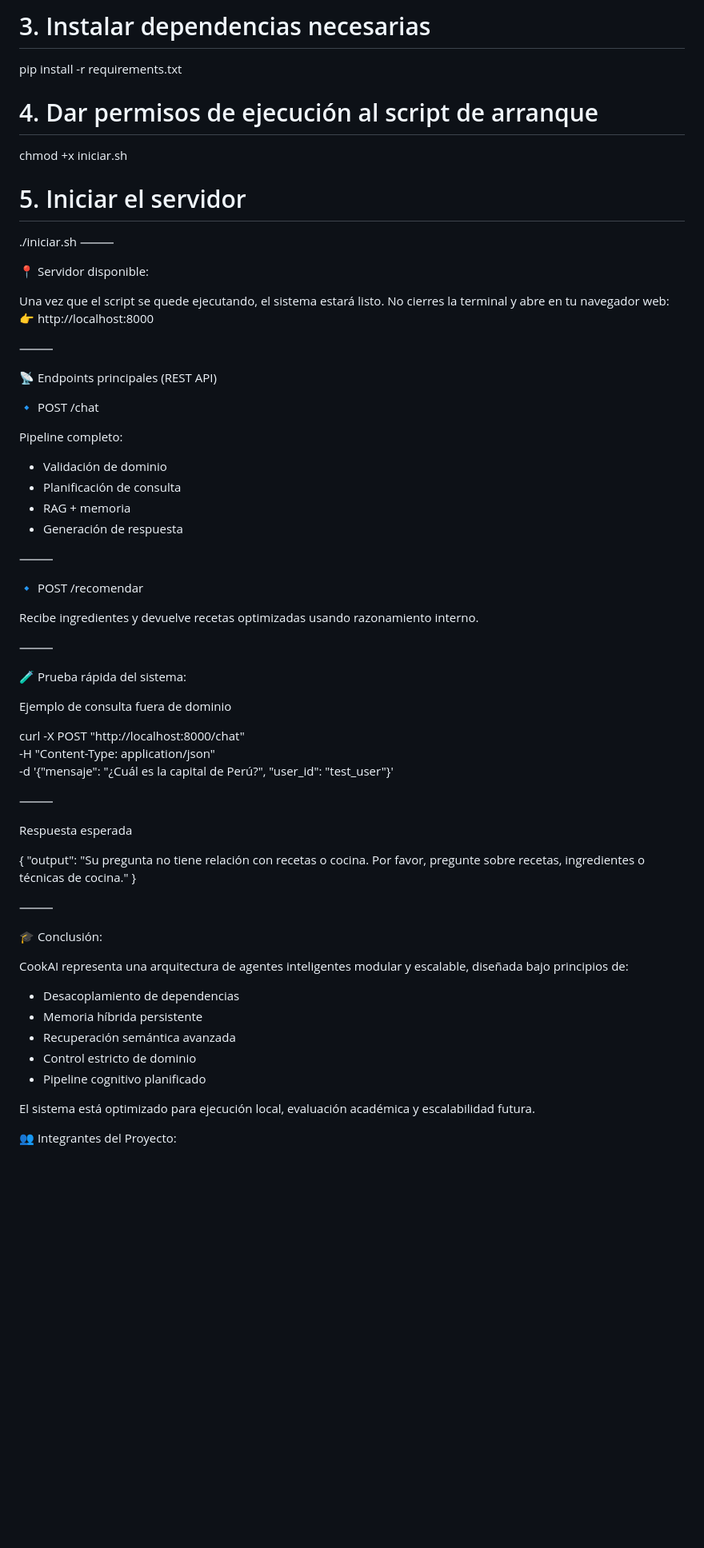
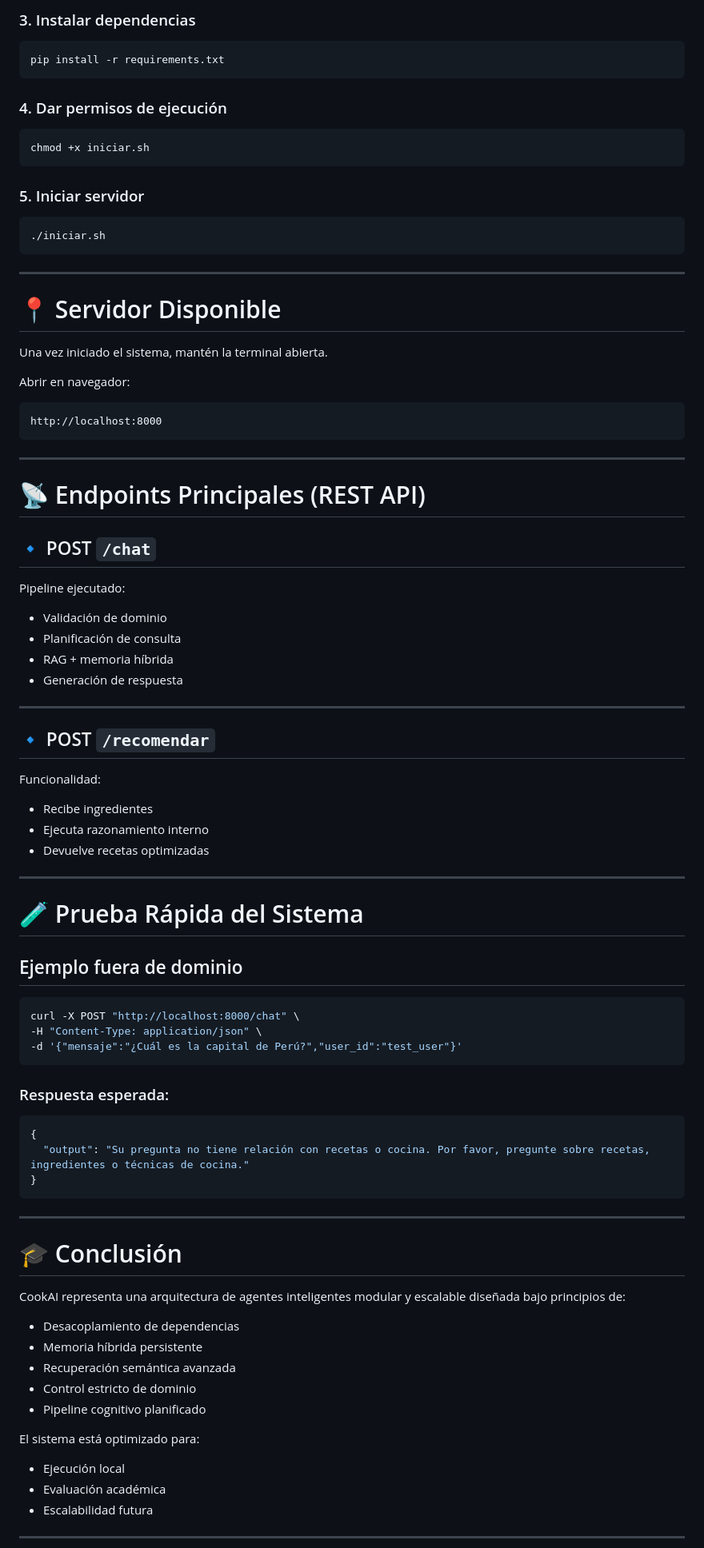
Before and after one commit to Roc-Mun/CookAi, a Markdown page: README.md, the part around one of its changes. Shown at 80% size. Rendered like a GitHub page; blank space fills up the shorter version.

Commit message:
Update README.md for improved clarity and structure

````diff
--- a/README.md
+++ b/README.md
@@ -143,69 +190,94 @@ source venv/bin/activate
 
-# 3. Instalar dependencias necesarias
+### 3. Instalar dependencias
+
+```bash
 pip install -r requirements.txt
+```
 
-# 4. Dar permisos de ejecución al script de arranque
+### 4. Dar permisos de ejecución
+
+```bash
 chmod +x iniciar.sh
+```
 
-# 5. Iniciar el servidor
+### 5. Iniciar servidor
+
+```bash
 ./iniciar.sh
-⸻
+```
 
-📍 Servidor disponible:
+---
 
-Una vez que el script se quede ejecutando, el sistema estará listo. No cierres la terminal y abre en tu navegador web:
-👉 http://localhost:8000
+# 📍 Servidor Disponible
 
-⸻
+Una vez iniciado el sistema, mantén la terminal abierta.
 
-📡 Endpoints principales (REST API)
+Abrir en navegador:
 
-🔹 POST /chat
+```text
+http://localhost:8000
+```
 
-Pipeline completo:
+---
 
-* Validación de dominio
-* Planificación de consulta
-* RAG + memoria
-* Generación de respuesta
+# 📡 Endpoints Principales (REST API)
 
-⸻
+## 🔹 POST `/chat`
 
-🔹 POST /recomendar
+Pipeline ejecutado:
 
-Recibe ingredientes y devuelve recetas optimizadas usando razonamiento interno.
+- Validación de dominio
+- Planificación de consulta
+- RAG + memoria híbrida
+- Generación de respuesta
 
-⸻
+---
 
-🧪 Prueba rápida del sistema:
+## 🔹 POST `/recomendar`
 
-Ejemplo de consulta fuera de dominio
+Funcionalidad:
 
+- Recibe ingredientes
+- Ejecuta razonamiento interno
+- Devuelve recetas optimizadas
+
+---
+
+# 🧪 Prueba Rápida del Sistema
+
+## Ejemplo fuera de dominio
+
+```bash
 curl -X POST "http://localhost:8000/chat" \
 -H "Content-Type: application/json" \
--d '{"mensaje": "¿Cuál es la capital de Perú?", "user_id": "test_user"}'
+-d '{"mensaje":"¿Cuál es la capital de Perú?","user_id":"test_user"}'
+```
 
-⸻
+### Respuesta esperada:
 
-Respuesta esperada
+```json
+{
+  "output": "Su pregunta no tiene relación con recetas o cocina. Por favor, pregunte sobre recetas, ingredientes o técnicas de cocina."
+}
+```
 
-{
-"output": "Su pregunta no tiene relación con recetas o cocina. Por favor, pregunte sobre recetas, ingredientes o técnicas de cocina."
-}
+---
 
-⸻
+# 🎓 Conclusión
 
-🎓 Conclusión:
+CookAI representa una arquitectura de agentes inteligentes modular y escalable diseñada bajo principios de:
 
-CookAI representa una arquitectura de agentes inteligentes modular y escalable, diseñada bajo principios de:
+- Desacoplamiento de dependencias
+- Memoria híbrida persistente
+- Recuperación semántica avanzada
+- Control estricto de dominio
+- Pipeline cognitivo planificado
 
-* Desacoplamiento de dependencias
-* Memoria híbrida persistente
-* Recuperación semántica avanzada
-* Control estricto de dominio
-* Pipeline cognitivo planificado
+El sistema está optimizado para:
 
-El sistema está optimizado para ejecución local, evaluación académica y escalabilidad futura.
+- Ejecución local
+- Evaluación académica
+- Escalabilidad futura
 
-👥 Integrantes del Proyecto:
+---
 
````
Also changed, not shown: other parts of README.md (+111 -60 lines).
